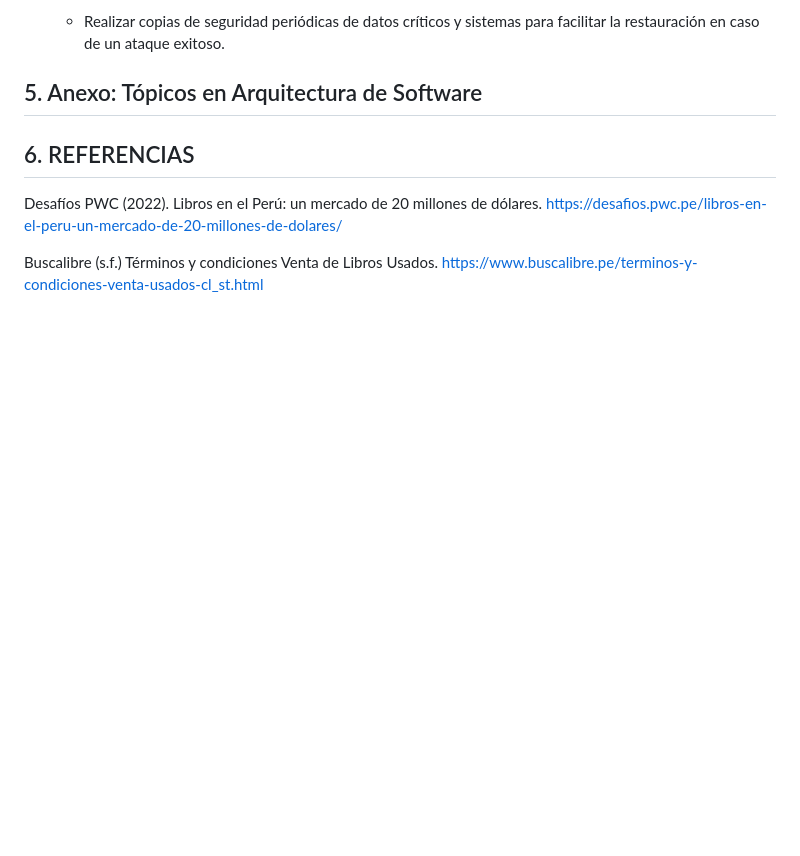
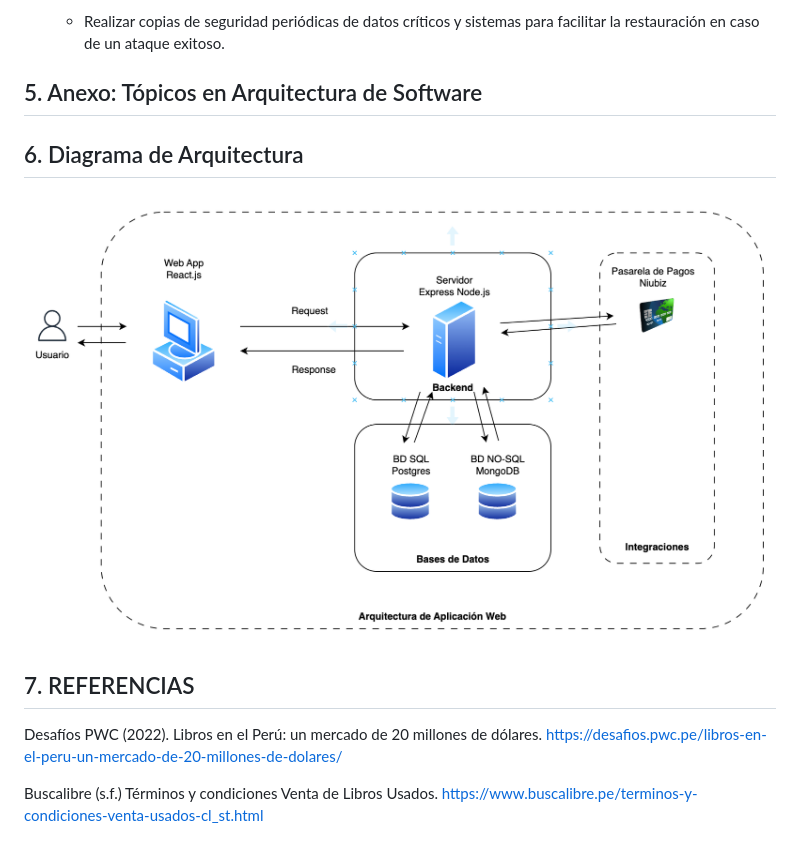
Before and after one commit to bri226/Arqui_Soft_G4, a Markdown page: Bookswap.md, the part around the change. Rendered like a GitHub page; pictures changed too: img/DiagramaArq.png (added); blank space fills up the shorter version.

Commit message:
diagrama de arquitectura

```diff
--- a/Bookswap.md
+++ b/Bookswap.md
@@ -462,9 +462,10 @@ La seguridad es indispensable ya que la plataforma debe proteger la información
   - Realizar copias de seguridad periódicas de datos críticos y sistemas para facilitar la restauración en caso de un ataque exitoso.
 
 ## 5. Anexo: Tópicos en Arquitectura de Software
+## 6. Diagrama de Arquitectura
+<img src="img/DiagramaArq.png" width="100%"/>
 
-
-## 6. REFERENCIAS
+## 7. REFERENCIAS
 Desafíos PWC (2022). Libros en el Perú: un mercado de 20 millones de dólares. https://desafios.pwc.pe/libros-en-el-peru-un-mercado-de-20-millones-de-dolares/
 
 Buscalibre (s.f.) Términos y condiciones Venta de Libros Usados. https://www.buscalibre.pe/terminos-y-condiciones-venta-usados-cl_st.html
```
